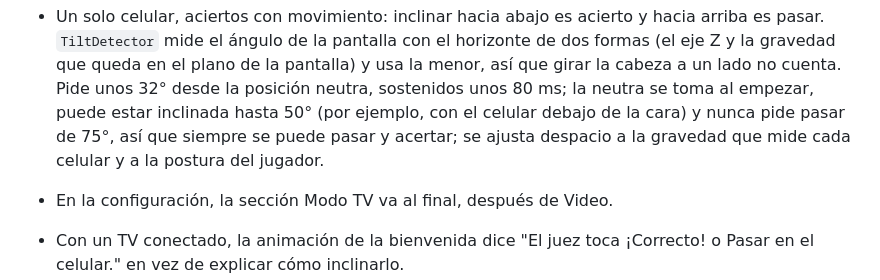
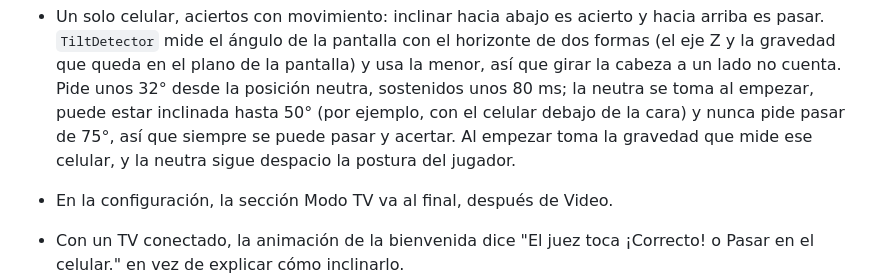
Before and after one commit to juancamilosal/charadeando_app, a Markdown page: README.md, the part around the change. GitHub-like rendering.

Commit message:
README: cómo calibra la inclinación
Co-Authored-By: Claude Opus 5.5 <noreply@anthropic.com>
Claude-Session: https://claude.ai/code/session_01XPBFeG2PZmszSkrWwceepV

```diff
--- a/README.md
+++ b/README.md
@@ -349,8 +349,8 @@ la cámara frontal graba a los participantes para revivir las risas.
   cuenta. Pide unos 32° desde la posición neutra, sostenidos unos 80 ms;
   la neutra se toma al empezar, puede estar inclinada hasta 50° (por
   ejemplo, con el celular debajo de la cara) y nunca pide pasar de 75°, así
-  que siempre se puede pasar y acertar; se ajusta despacio a la gravedad que
-  mide cada celular y a la postura del jugador.
+  que siempre se puede pasar y acertar. Al empezar toma la gravedad que
+  mide ese celular, y la neutra sigue despacio la postura del jugador.
 - En la configuración, la sección Modo TV va al final, después de Video.
 - Con un TV conectado, la animación de la bienvenida dice "El juez toca
   ¡Correcto! o Pasar en el celular." en vez de explicar cómo inclinarlo.
```
